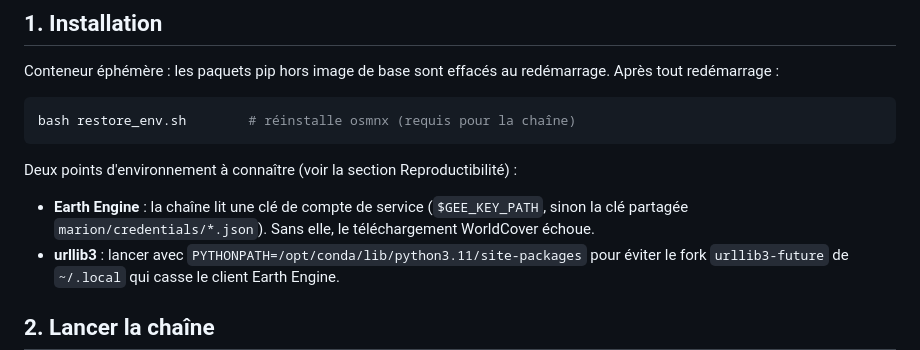
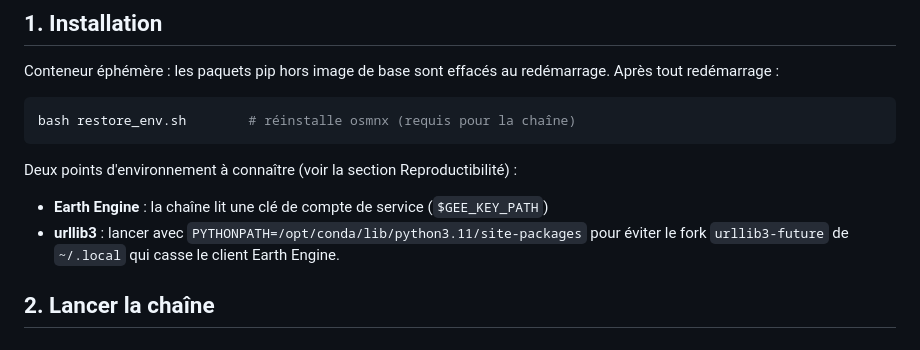
Before and after one commit to marion-billy/urbiverde_ivb, a Markdown page: README.md, the part around the change. Rendered like a GitHub page.

Commit message:
Docs: update README

````diff
--- a/README.md
+++ b/README.md
@@ -13,8 +13,7 @@ bash restore_env.sh        # réinstalle osmnx (requis pour la chaîne)
 ```
 
 Deux points d'environnement à connaître (voir la section Reproductibilité) :
-- **Earth Engine** : la chaîne lit une clé de compte de service (`$GEE_KEY_PATH`, sinon la clé
-  partagée `marion/credentials/*.json`). Sans elle, le téléchargement WorldCover échoue.
+- **Earth Engine** : la chaîne lit une clé de compte de service (`$GEE_KEY_PATH`)
 - **urllib3** : lancer avec `PYTHONPATH=/opt/conda/lib/python3.11/site-packages` pour éviter le fork
   `urllib3-future` de `~/.local` qui casse le client Earth Engine.
 
````
